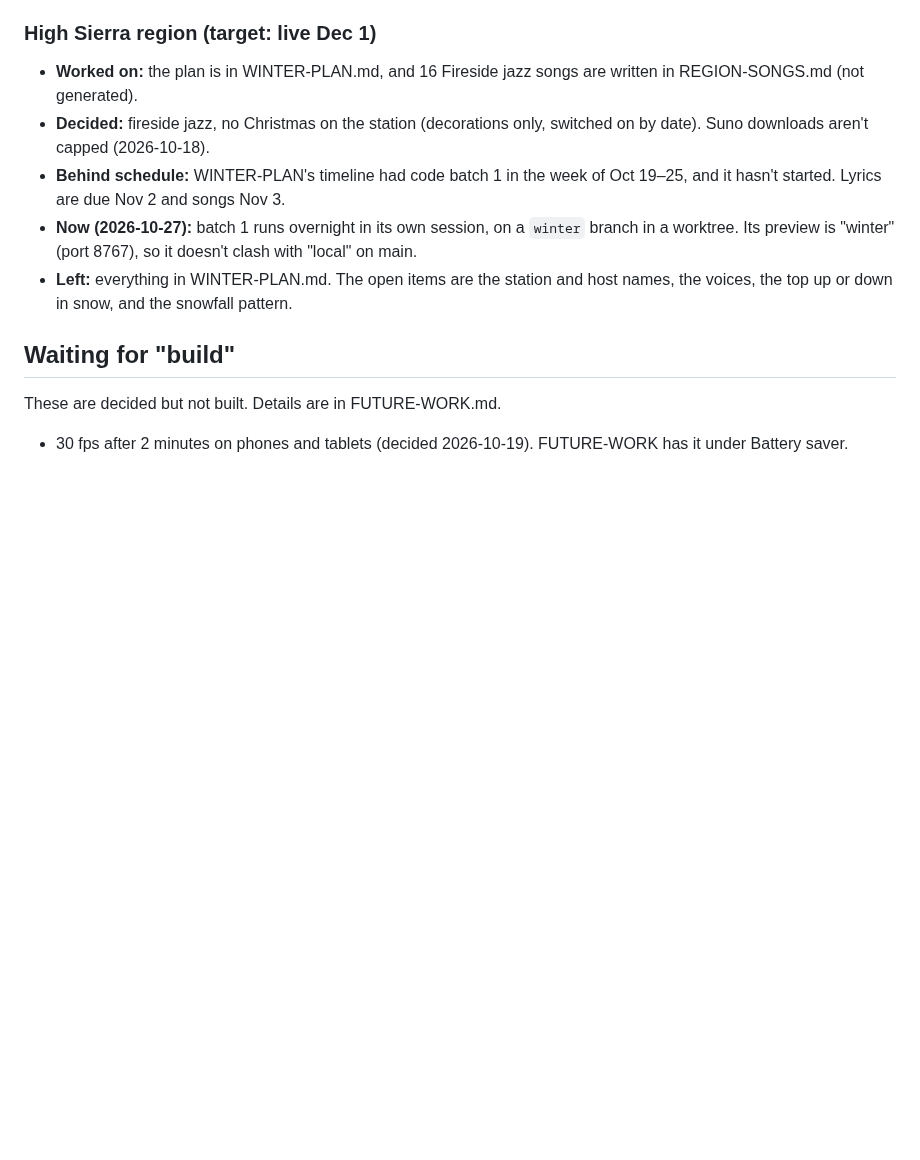
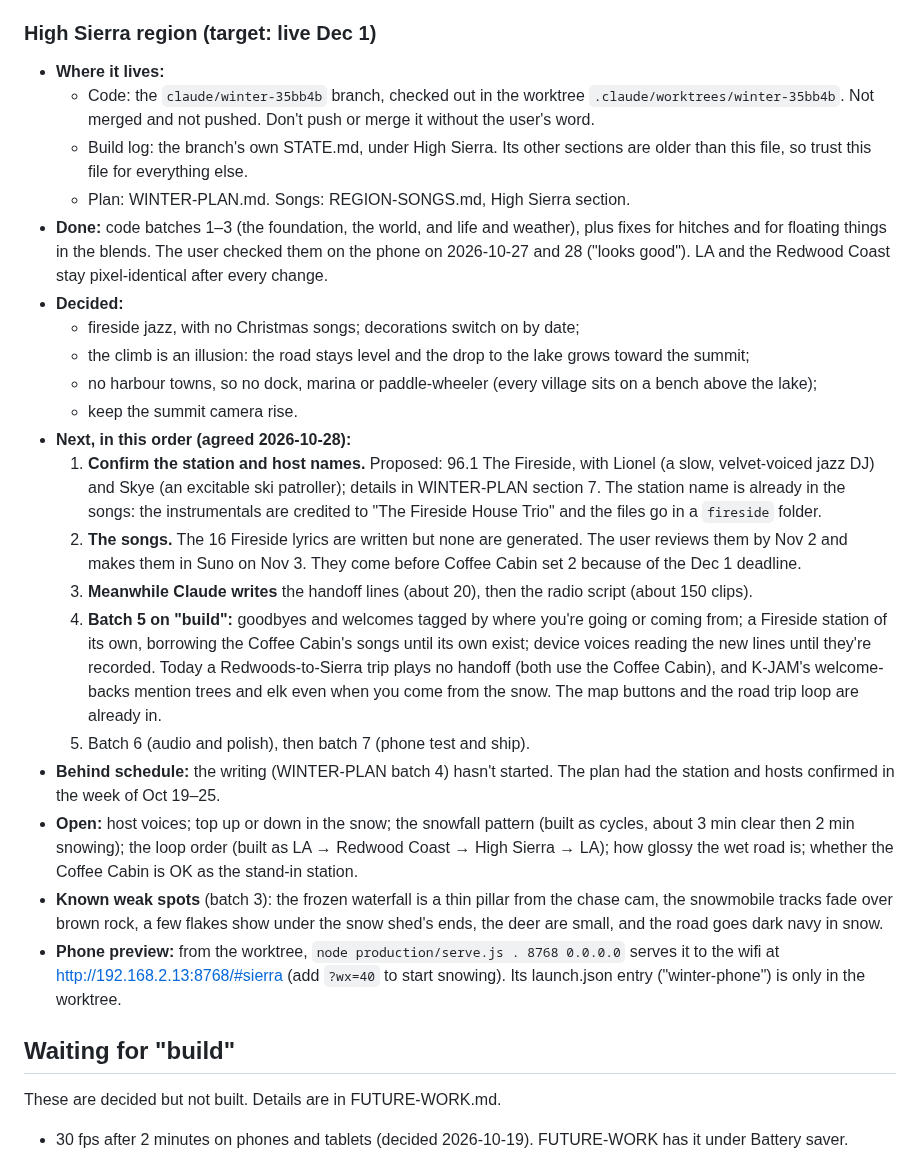
Before and after one commit to gghui-plans/long-way-home, a Markdown page: production/STATE.md, the part around the change. GitHub-like rendering; blank space fills up the shorter version.

Commit message:
docs: High Sierra status and next steps (station and hosts, then songs, then batch 5)
Co-Authored-By: Claude Opus 5.5 <noreply@anthropic.com>

```diff
--- a/production/STATE.md
+++ b/production/STATE.md
@@ -24,11 +24,26 @@ Last updated: 2026-10-28
 
 ### High Sierra region (target: live Dec 1)
 
-- **Worked on:** the plan is in WINTER-PLAN.md, and 16 Fireside jazz songs are written in REGION-SONGS.md (not generated).
-- **Decided:** fireside jazz, no Christmas on the station (decorations only, switched on by date). Suno downloads aren't capped (2026-10-18).
-- **Behind schedule:** WINTER-PLAN's timeline had code batch 1 in the week of Oct 19–25, and it hasn't started. Lyrics are due Nov 2 and songs Nov 3.
-- **Now (2026-10-27):** batch 1 runs overnight in its own session, on a `winter` branch in a worktree. Its preview is "winter" (port 8767), so it doesn't clash with "local" on main.
-- **Left:** everything in WINTER-PLAN.md. The open items are the station and host names, the voices, the top up or down in snow, and the snowfall pattern.
+- **Where it lives:**
+  - Code: the `claude/winter-35bb4b` branch, checked out in the worktree `.claude/worktrees/winter-35bb4b`. Not merged and not pushed. Don't push or merge it without the user's word.
+  - Build log: the branch's own STATE.md, under High Sierra. Its other sections are older than this file, so trust this file for everything else.
+  - Plan: WINTER-PLAN.md. Songs: REGION-SONGS.md, High Sierra section.
+- **Done:** code batches 1–3 (the foundation, the world, and life and weather), plus fixes for hitches and for floating things in the blends. The user checked them on the phone on 2026-10-27 and 28 ("looks good"). LA and the Redwood Coast stay pixel-identical after every change.
+- **Decided:**
+  - fireside jazz, with no Christmas songs; decorations switch on by date;
+  - the climb is an illusion: the road stays level and the drop to the lake grows toward the summit;
+  - no harbour towns, so no dock, marina or paddle-wheeler (every village sits on a bench above the lake);
+  - keep the summit camera rise.
+- **Next, in this order (agreed 2026-10-28):**
+  1. **Confirm the station and host names.** Proposed: 96.1 The Fireside, with Lionel (a slow, velvet-voiced jazz DJ) and Skye (an excitable ski patroller); details in WINTER-PLAN section 7. The station name is already in the songs: the instrumentals are credited to "The Fireside House Trio" and the files go in a `fireside` folder.
+  2. **The songs.** The 16 Fireside lyrics are written but none are generated. The user reviews them by Nov 2 and makes them in Suno on Nov 3. They come before Coffee Cabin set 2 because of the Dec 1 deadline.
+  3. **Meanwhile Claude writes** the handoff lines (about 20), then the radio script (about 150 clips).
+  4. **Batch 5 on "build":** goodbyes and welcomes tagged by where you're going or coming from; a Fireside station of its own, borrowing the Coffee Cabin's songs until its own exist; device voices reading the new lines until they're recorded. Today a Redwoods-to-Sierra trip plays no handoff (both use the Coffee Cabin), and K-JAM's welcome-backs mention trees and elk even when you come from the snow. The map buttons and the road trip loop are already in.
+  5. Batch 6 (audio and polish), then batch 7 (phone test and ship).
+- **Behind schedule:** the writing (WINTER-PLAN batch 4) hasn't started. The plan had the station and hosts confirmed in the week of Oct 19–25.
+- **Open:** host voices; top up or down in the snow; the snowfall pattern (built as cycles, about 3 min clear then 2 min snowing); the loop order (built as LA → Redwood Coast → High Sierra → LA); how glossy the wet road is; whether the Coffee Cabin is OK as the stand-in station.
+- **Known weak spots** (batch 3): the frozen waterfall is a thin pillar from the chase cam, the snowmobile tracks fade over brown rock, a few flakes show under the snow shed's ends, the deer are small, and the road goes dark navy in snow.
+- **Phone preview:** from the worktree, `node production/serve.js . 8768 0.0.0.0` serves it to the wifi at http://192.168.2.13:8768/#sierra (add `?wx=40` to start snowing). Its launch.json entry ("winter-phone") is only in the worktree.
 
 ## Waiting for "build"
 
```
Also changed, not shown: production/WINTER-PLAN.md (+17 -12 lines).
